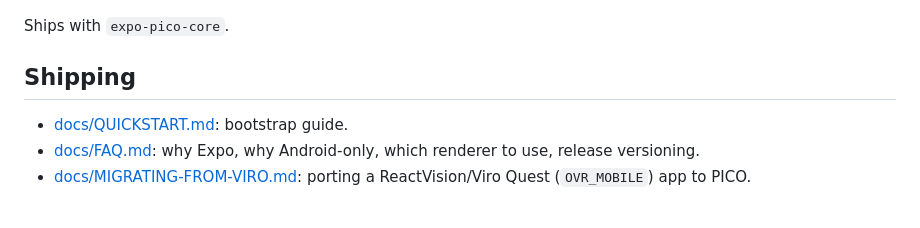
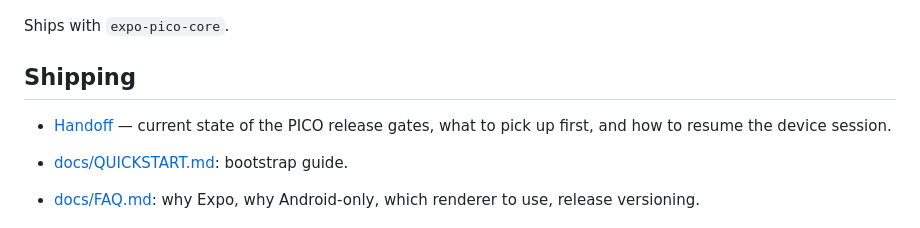
Before and after one commit to mikevocalz/expo-pico, a Markdown page: README.md, the part around the change. GitHub-like rendering; blank space fills up the shorter version.

```diff
--- a/README.md
+++ b/README.md
@@ -237,6 +237,8 @@ Ships with `expo-pico-core`.
 
 ## Shipping
 
+- [Handoff](docs/HANDOFF.md) — current state of the PICO release gates, what to pick up first, and how to resume the device session.
+
 - [docs/QUICKSTART.md](./docs/QUICKSTART.md): bootstrap guide.
 - [docs/FAQ.md](./docs/FAQ.md): why Expo, why Android-only, which renderer to use, release versioning.
 - [docs/MIGRATING-FROM-VIRO.md](./docs/MIGRATING-FROM-VIRO.md): porting a ReactVision/Viro Quest (`OVR_MOBILE`) app to PICO.
```
Also changed, not shown: docs/HANDOFF.md (added, +151 -0 lines).
